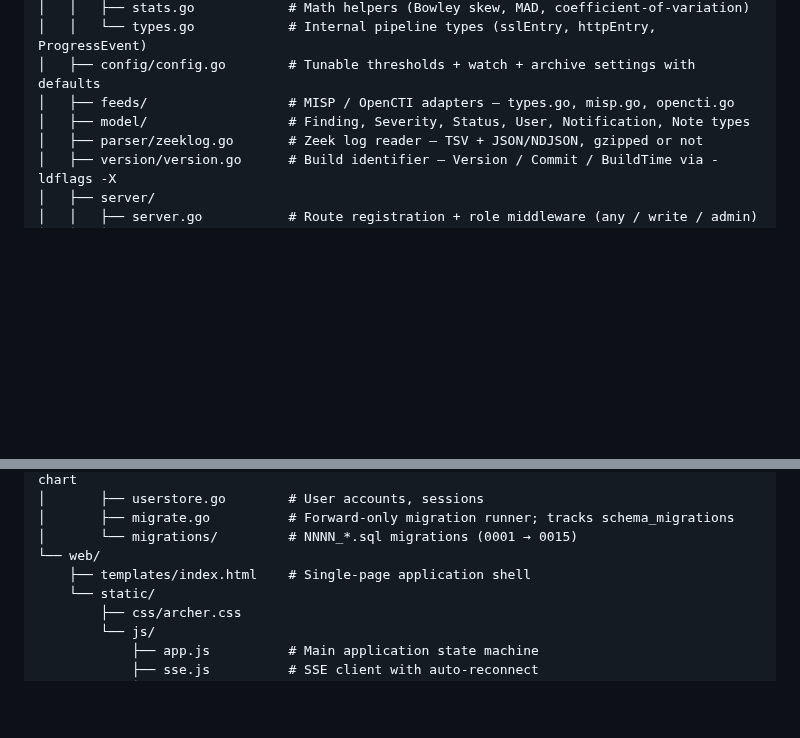
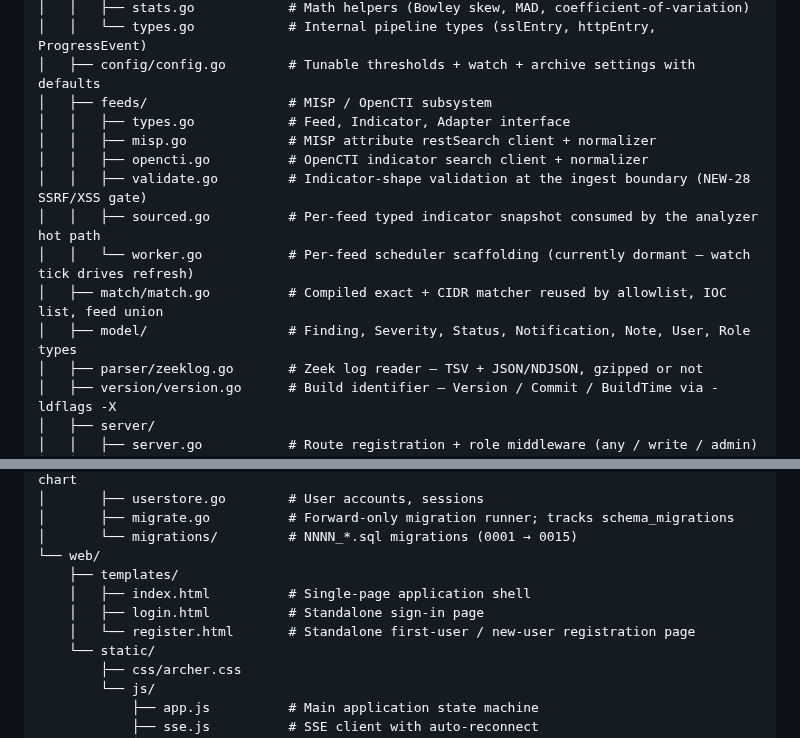
Before and after one commit to BushidoCyb3r/Archer, a Markdown page: README.md, 2 parts joined by grey strips. GitHub-like rendering; blank space fills up the shorter version.

Commit message:
README: fill in missing internal/match package + internal/feeds validate/worker/sourced files + login/register templates in the architecture tree

```diff
--- a/README.md
+++ b/README.md
@@ -187,8 +187,15 @@ archer/
 │   │   ├── stats.go            # Math helpers (Bowley skew, MAD, coefficient-of-variation)
 │   │   └── types.go            # Internal pipeline types (sslEntry, httpEntry, ProgressEvent)
 │   ├── config/config.go        # Tunable thresholds + watch + archive settings with defaults
-│   ├── feeds/                  # MISP / OpenCTI adapters — types.go, misp.go, opencti.go
-│   ├── model/                  # Finding, Severity, Status, User, Notification, Note types
+│   ├── feeds/                  # MISP / OpenCTI subsystem
+│   │   ├── types.go            # Feed, Indicator, Adapter interface
+│   │   ├── misp.go             # MISP attribute restSearch client + normalizer
+│   │   ├── opencti.go          # OpenCTI indicator search client + normalizer
+│   │   ├── validate.go         # Indicator-shape validation at the ingest boundary (NEW-28 SSRF/XSS gate)
+│   │   ├── sourced.go          # Per-feed typed indicator snapshot consumed by the analyzer hot path
+│   │   └── worker.go           # Per-feed scheduler scaffolding (currently dormant — watch tick drives refresh)
+│   ├── match/match.go          # Compiled exact + CIDR matcher reused by allowlist, IOC list, feed union
+│   ├── model/                  # Finding, Severity, Status, Notification, Note, User, Role types
 │   ├── parser/zeeklog.go       # Zeek log reader — TSV + JSON/NDJSON, gzipped or not
 │   ├── version/version.go      # Build identifier — Version / Commit / BuildTime via -ldflags -X
 │   ├── server/
@@ -234,7 +241,10 @@ archer/
 │       ├── migrate.go          # Forward-only migration runner; tracks schema_migrations
 │       └── migrations/         # NNNN_*.sql migrations (0001 → 0015)
 └── web/
-    ├── templates/index.html    # Single-page application shell
+    ├── templates/
+    │   ├── index.html          # Single-page application shell
+    │   ├── login.html          # Standalone sign-in page
+    │   └── register.html       # Standalone first-user / new-user registration page
     └── static/
         ├── css/archer.css
         └── js/
```
